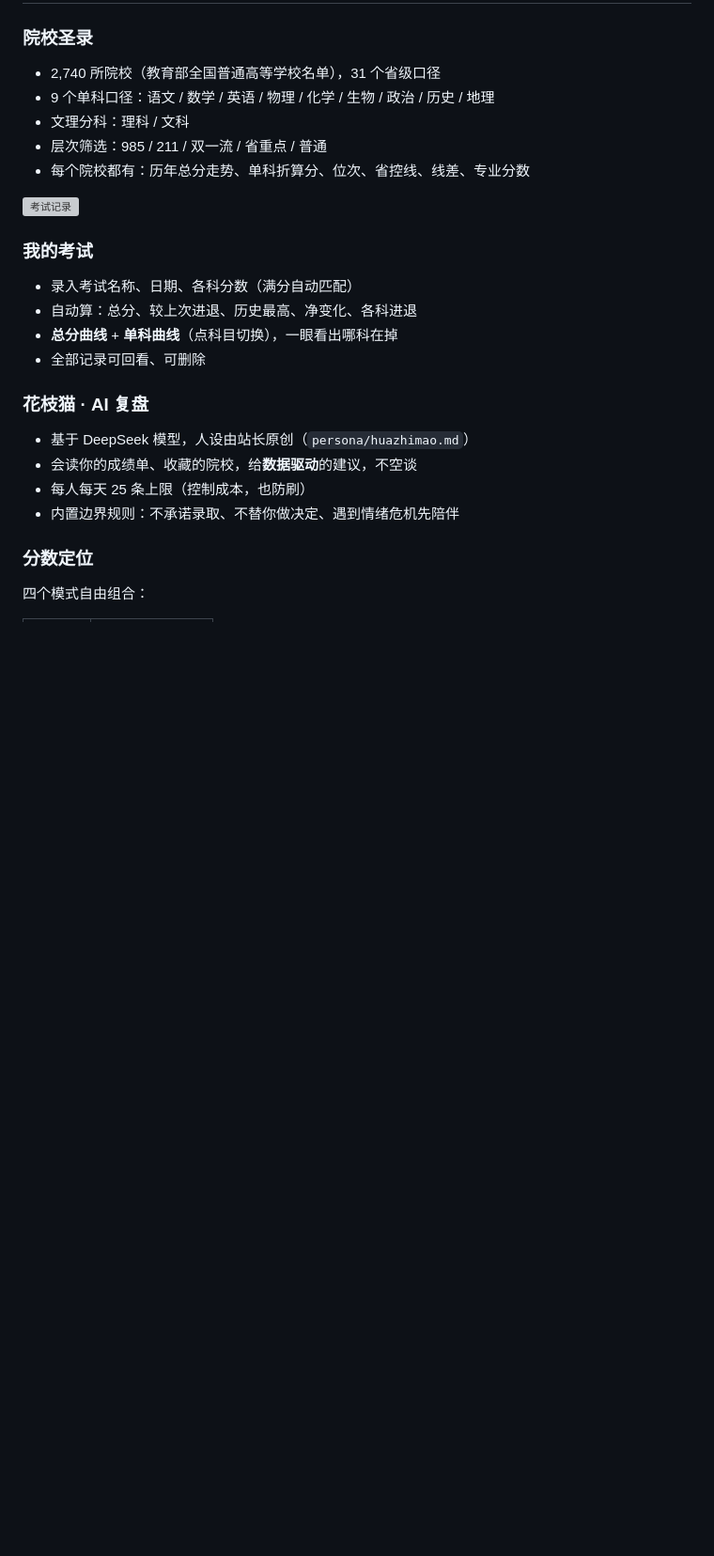
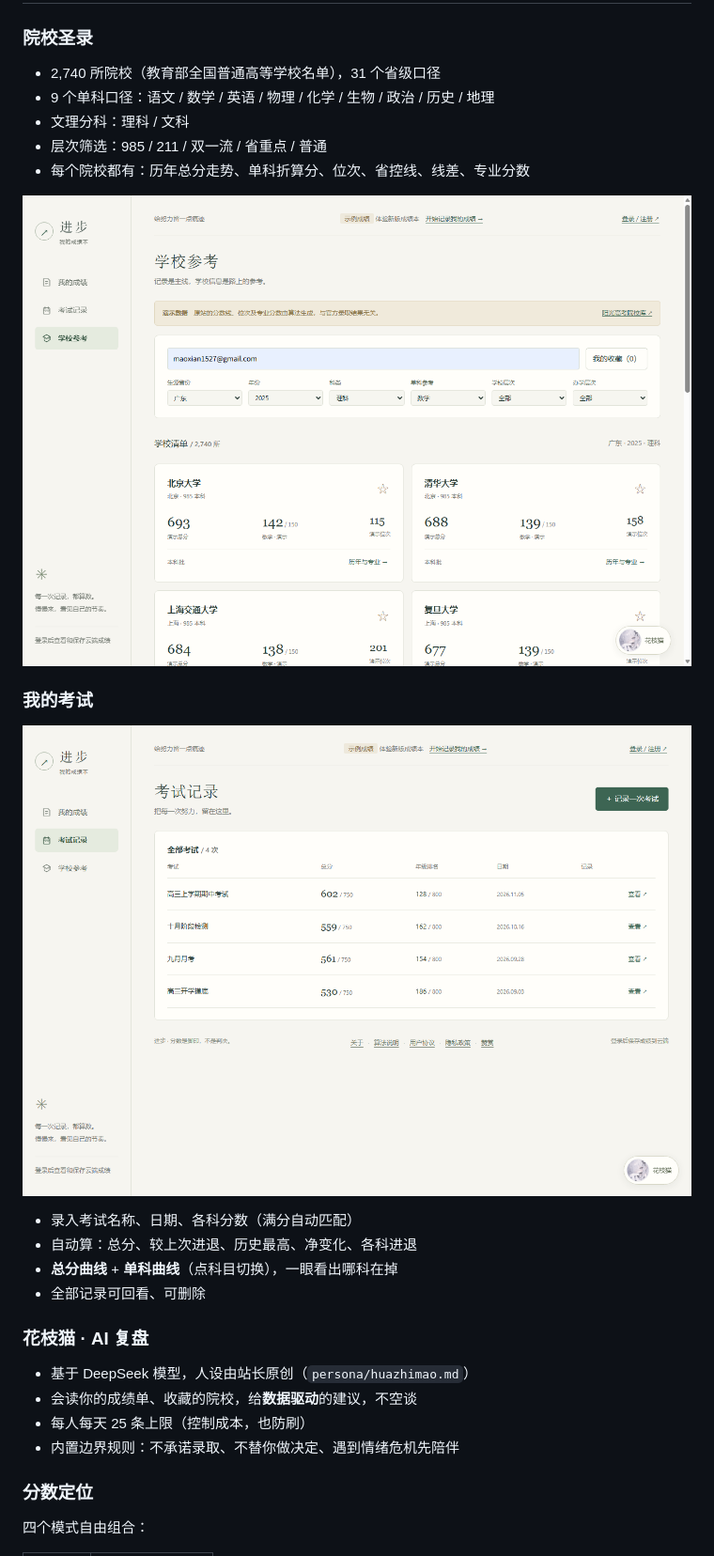
Before and after one commit to maoxian1527-ops/step750, a Markdown page: README.md, the part around one of its changes. Shown at 94% size. Drawn GitHub-style; blank space fills up the shorter version; grey boxes are pictures that could not be loaded.

```diff
--- a/README.md
+++ b/README.md
@@ -32,9 +32,11 @@
 - 层次筛选：985 / 211 / 双一流 / 省重点 / 普通
 - 每个院校都有：历年总分走势、单科折算分、位次、省控线、线差、专业分数
 
-![考试记录](docs/screenshot-exams.png)
+![学校参考](docs/screenshot-reference.png)
 
 ### 我的考试
+
+![考试记录](docs/screenshot-records.png)
 
 - 录入考试名称、日期、各科分数（满分自动匹配）
 - 自动算：总分、较上次进退、历史最高、净变化、各科进退
```
Also changed, not shown: other parts of README.md (+8 -0 lines).
